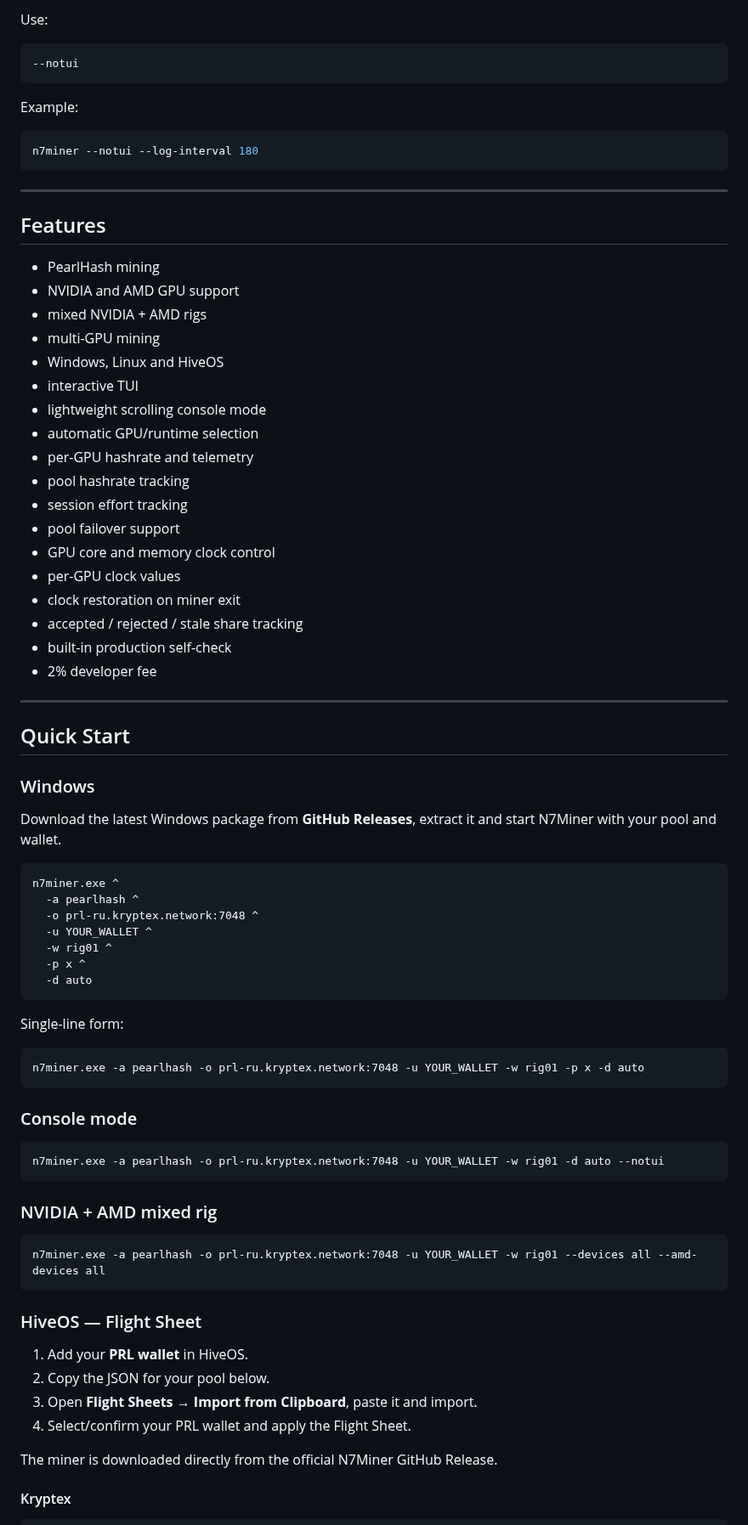
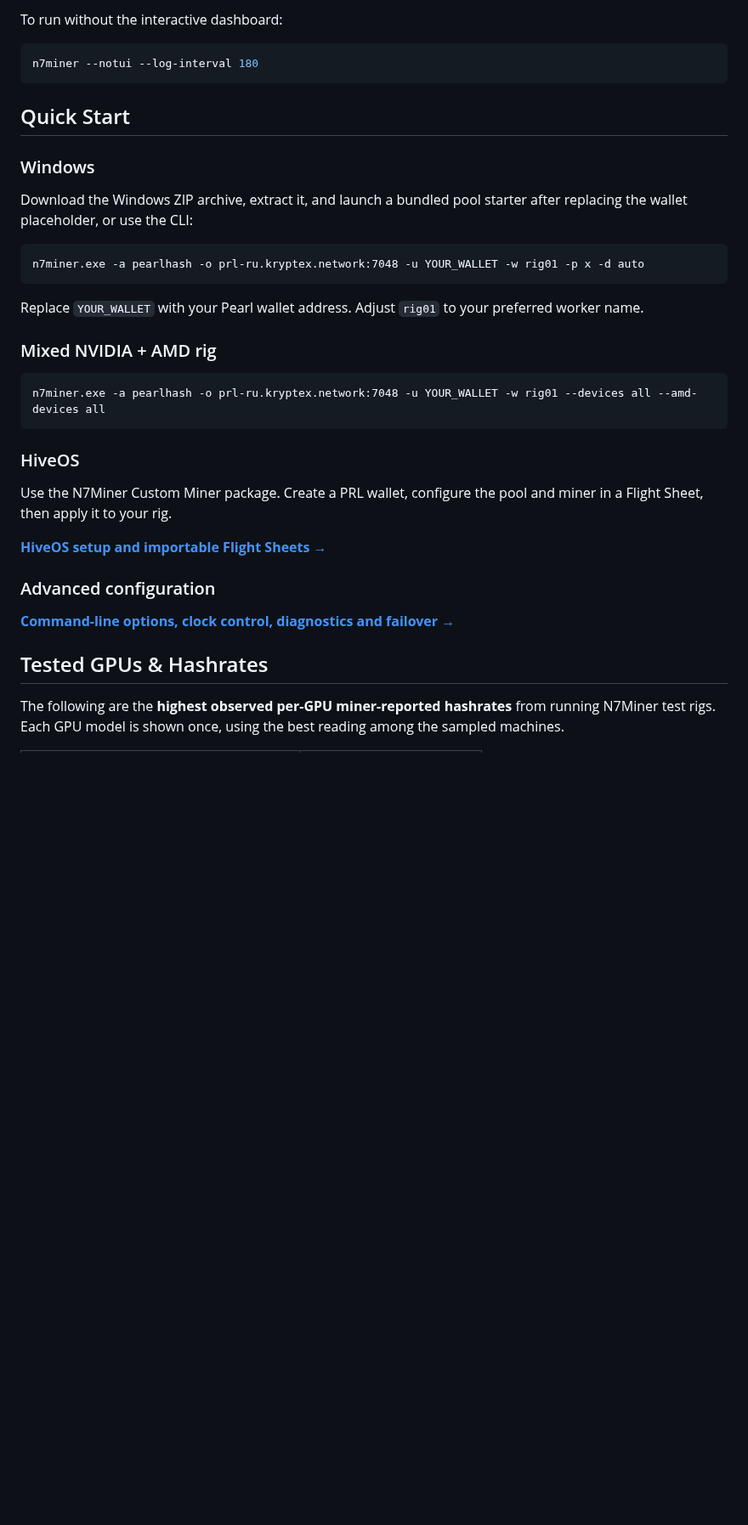
Before and after one commit to Nigh7man/N7Miner-Releases, a Markdown page: README.md, the part around one of its changes. Shown at 85% size. GitHub-like rendering; blank space fills up the shorter version.

````diff
--- a/README.md
+++ b/README.md
@@ -31,83 +56,39 @@ N7Miner is a GPU miner focused on high performance, efficiency, stable pool oper
 
-Use:
+To run without the interactive dashboard:
 
-```bash
---notui
-```
-
-Example:
-
-```bash
+~~~bash
 n7miner --notui --log-interval 180
-```
-
----
-
-## Features
-
-- PearlHash mining
-- NVIDIA and AMD GPU support
-- mixed NVIDIA + AMD rigs
-- multi-GPU mining
-- Windows, Linux and HiveOS
-- interactive TUI
-- lightweight scrolling console mode
-- automatic GPU/runtime selection
-- per-GPU hashrate and telemetry
-- pool hashrate tracking
-- session effort tracking
-- pool failover support
-- GPU core and memory clock control
-- per-GPU clock values
-- clock restoration on miner exit
-- accepted / rejected / stale share tracking
-- built-in production self-check
-- 2% developer fee
-
----
+~~~
 
 ## Quick Start
 
 ### Windows
 
-Download the latest Windows package from **GitHub Releases**, extract it and start N7Miner with your pool and wallet.
+Download the Windows ZIP archive, extract it, and launch a bundled pool starter after replacing the wallet placeholder, or use the CLI:
 
-```bat
-n7miner.exe ^
-  -a pearlhash ^
-  -o prl-ru.kryptex.network:7048 ^
-  -u YOUR_WALLET ^
-  -w rig01 ^
-  -p x ^
-  -d auto
-```
+~~~bat
+n7miner.exe -a pearlhash -o prl-ru.kryptex.network:7048 -u YOUR_WALLET -w rig01 -p x -d auto
+~~~
 
-Single-line form:
+Replace `YOUR_WALLET` with your Pearl wallet address. Adjust `rig01` to your preferred worker name.
 
-```bat
-n7miner.exe -a pearlhash -o prl-ru.kryptex.network:7048 -u YOUR_WALLET -w rig01 -p x -d auto
-```
+### Mixed NVIDIA + AMD rig
 
-### Console mode
+~~~bat
+n7miner.exe -a pearlhash -o prl-ru.kryptex.network:7048 -u YOUR_WALLET -w rig01 --devices all --amd-devices all
+~~~
 
-```bat
-n7miner.exe -a pearlhash -o prl-ru.kryptex.network:7048 -u YOUR_WALLET -w rig01 -d auto --notui
-```
+### HiveOS
 
-### NVIDIA + AMD mixed rig
+Use the N7Miner Custom Miner package. Create a PRL wallet, configure the pool and miner in a Flight Sheet, then apply it to your rig.
 
-```bat
-n7miner.exe -a pearlhash -o prl-ru.kryptex.network:7048 -u YOUR_WALLET -w rig01 --devices all --amd-devices all
-```
+**[HiveOS setup and importable Flight Sheets →](docs/HIVEOS.md)**
 
-### HiveOS — Flight Sheet
+### Advanced configuration
 
-1. Add your **PRL wallet** in HiveOS.
-2. Copy the JSON for your pool below.
-3. Open **Flight Sheets → Import from Clipboard**, paste it and import.
-4. Select/confirm your PRL wallet and apply the Flight Sheet.
+**[Command-line options, clock control, diagnostics and failover →](docs/CLI.md)**
 
-The miner is downloaded directly from the official N7Miner GitHub Release.
+## Tested GPUs & Hashrates
 
-#### Kryptex
+The following are the **highest observed per-GPU miner-reported hashrates** from running N7Miner test rigs. Each GPU model is shown once, using the best reading among the sampled machines.
 
````
Also changed, not shown: other parts of README.md (+86 -244 lines), docs/CLI.md (added, +75 -0 lines), docs/HIVEOS.md (added, +103 -0 lines), docs/images/n7miner-3x3070l-console.png (added), docs/images/n7miner-rtx5080-tui.jpg (added).
